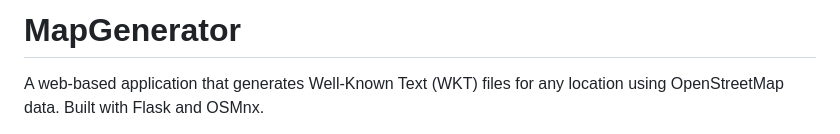
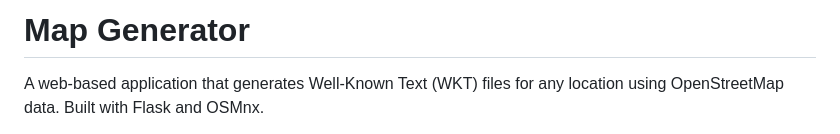
Before and after one commit to Pulok-Akibuzzaman/MapGenerator, a Markdown page: README.md, the part around the change. GitHub-like rendering.

Commit message:
Fix README title formatting

```diff
--- a/README.md
+++ b/README.md
@@ -1,4 +1,4 @@
-# MapGenerator
+# Map Generator
 
 A web-based application that generates Well-Known Text (WKT) files for any location using OpenStreetMap data. Built with Flask and OSMnx.
 
```
